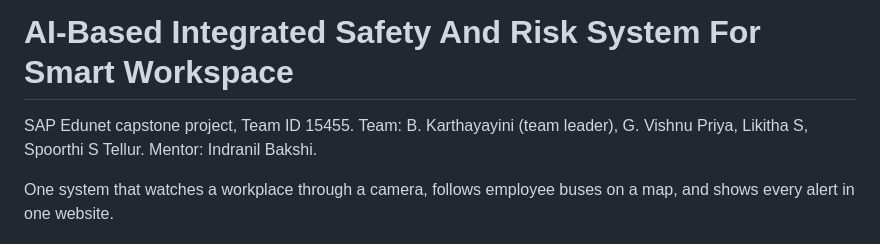
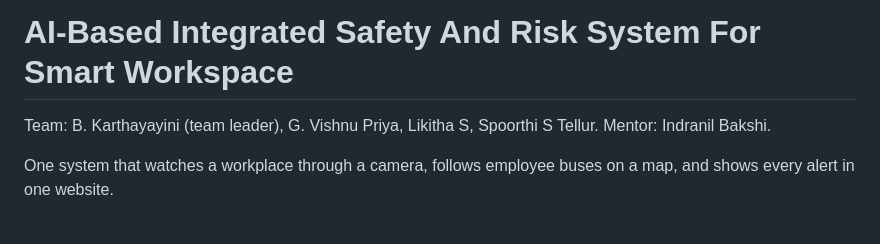
Before and after one commit to karthayni/AI-Based-Intregrated-Risk-Detection-And-Emergency-For-Smart_Workspace, a Markdown page: README.md, the part around the change. GitHub-like rendering.

```diff
--- a/README.md
+++ b/README.md
@@ -1,6 +1,6 @@
 # AI-Based Integrated Safety And Risk System For Smart Workspace
 
-SAP Edunet capstone project, Team ID 15455.
+
 Team: B. Karthayayini (team leader), G. Vishnu Priya, Likitha S, Spoorthi S Tellur. Mentor: Indranil Bakshi.
 
 One system that watches a workplace through a camera, follows employee buses on a map, and shows every alert in one website.
```
